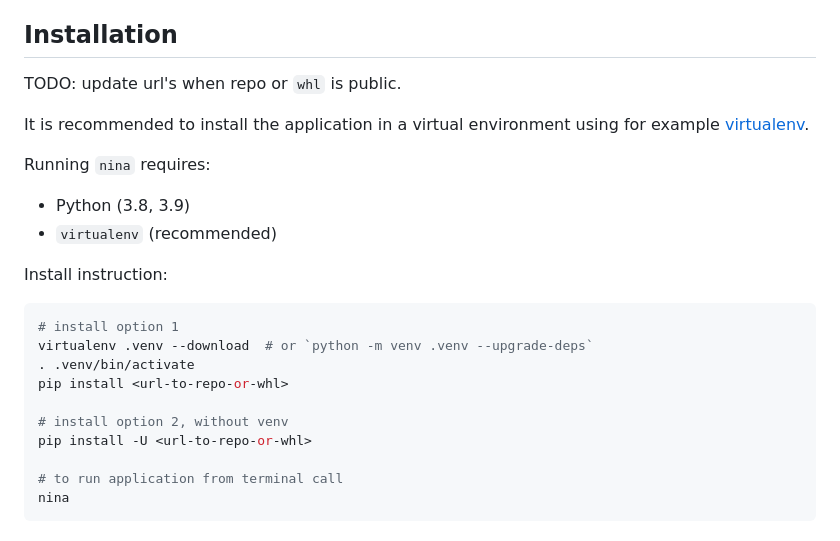
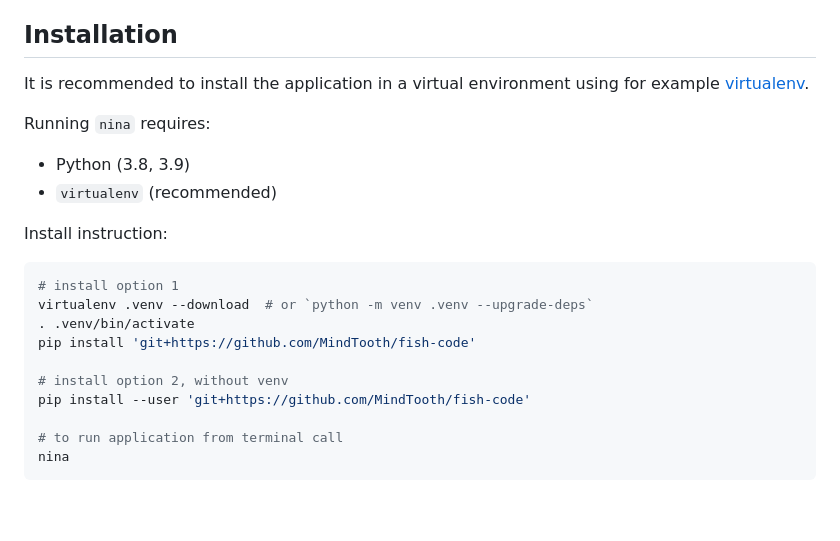
Before and after one commit to tomrtk/fish-code, a Markdown page: README.md, the part around the change. Drawn GitHub-style; blank space fills up the shorter version.

```diff
--- a/README.md
+++ b/README.md
@@ -16,8 +16,6 @@ video material they had collected at various locations.
 
 ## Installation
 
-TODO: update url's when repo or `whl` is public.
-
 It is recommended to install the application in a virtual environment using
 for example [virtualenv](https://virtualenv.pypa.io/en/latest/).
 
@@ -32,10 +30,10 @@ Install instruction:
 # install option 1
 virtualenv .venv --download  # or `python -m venv .venv --upgrade-deps`
 . .venv/bin/activate
-pip install <url-to-repo-or-whl>
+pip install 'git+https://github.com/MindTooth/fish-code'
 
 # install option 2, without venv
-pip install -U <url-to-repo-or-whl>
+pip install --user 'git+https://github.com/MindTooth/fish-code'
 
 # to run application from terminal call
 nina
```
Also changed, not shown: docs/user_manual.md (added, +63 -0 lines), docs/images/python_version.jpg (added).
